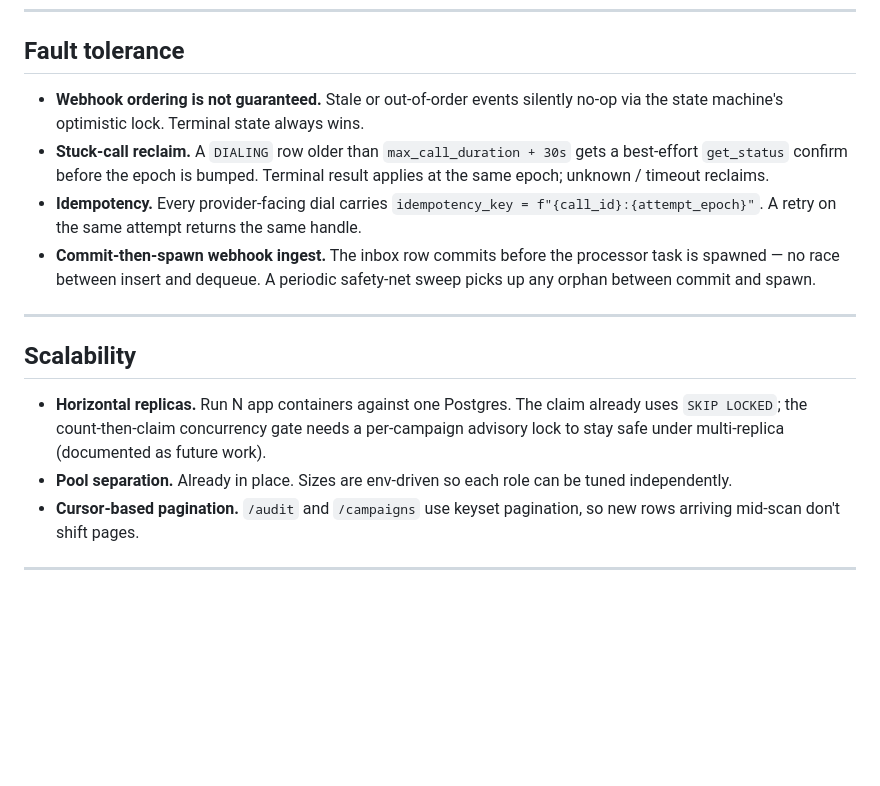
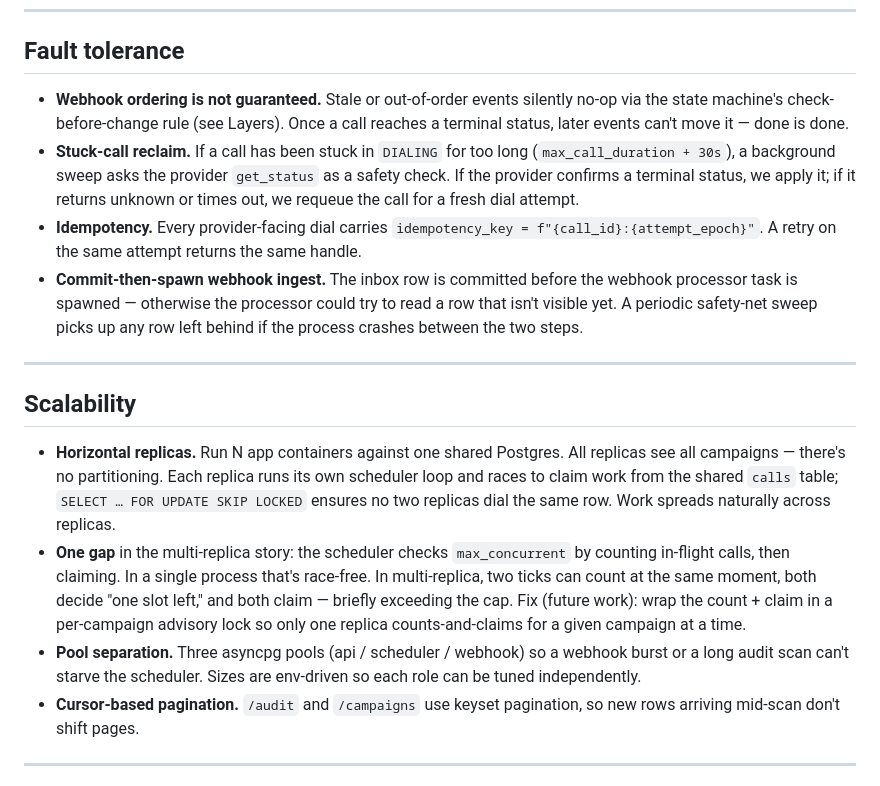
Before and after one commit to goeldivyam/nurix-takehome, a Markdown page: README.md, the part around the change. GitHub-like rendering; blank space fills up the shorter version.

Commit message:
Rewrite Fault tolerance and Scalability for plain-English clarity
Fault tolerance:
- Webhook ordering bullet: drop "optimistic lock" jargon and align
  with the Layers section's check-before-change phrasing. Replace
  "terminal state always wins" with "done is done" so a skimmer sees
  the rule, not the vocabulary.
- Stuck-call reclaim bullet: rewrite without "epoch". Spell out the
  branch: if provider confirms terminal, apply it; on unknown or
  timeout, requeue.
- Commit-then-spawn bullet: disambiguate "processor" as "webhook
  processor" so it isn't confused with the scheduler, and name the
  failure mode in one clause ("could try to read a row that isn't
  visible yet") rather than hinting at it.

Scalability:
- Horizontal-replicas bullet: split into two bullets. First names
  the scaling model explicitly (no partitioning, all replicas race
  to claim via SKIP LOCKED). Second isolates the one known gap
  (concurrency gate count-then-claim under multi-replica) with the
  advisory-lock fix as future work. A reviewer now sees both the
  strength and the honest limit without parsing one runon sentence.
- Pool separation bullet: name the three pools (api / scheduler /
  webhook) and the starvation they prevent, rather than the previous
  terse "already in place" that a reviewer couldn't evaluate.

Co-Authored-By: Claude Opus 4.7 (1M context) <noreply@anthropic.com>

```diff
--- a/README.md
+++ b/README.md
@@ -122,17 +122,18 @@ Calls retry on outcomes that might succeed on redial; they fail hard on outcomes
 
 ## Fault tolerance
 
-- **Webhook ordering is not guaranteed.** Stale or out-of-order events silently no-op via the state machine's optimistic lock. Terminal state always wins.
-- **Stuck-call reclaim.** A `DIALING` row older than `max_call_duration + 30s` gets a best-effort `get_status` confirm before the epoch is bumped. Terminal result applies at the same epoch; unknown / timeout reclaims.
+- **Webhook ordering is not guaranteed.** Stale or out-of-order events silently no-op via the state machine's check-before-change rule (see Layers). Once a call reaches a terminal status, later events can't move it — done is done.
+- **Stuck-call reclaim.** If a call has been stuck in `DIALING` for too long (`max_call_duration + 30s`), a background sweep asks the provider `get_status` as a safety check. If the provider confirms a terminal status, we apply it; if it returns unknown or times out, we requeue the call for a fresh dial attempt.
 - **Idempotency.** Every provider-facing dial carries `idempotency_key = f"{call_id}:{attempt_epoch}"`. A retry on the same attempt returns the same handle.
-- **Commit-then-spawn webhook ingest.** The inbox row commits before the processor task is spawned — no race between insert and dequeue. A periodic safety-net sweep picks up any orphan between commit and spawn.
+- **Commit-then-spawn webhook ingest.** The inbox row is committed before the webhook processor task is spawned — otherwise the processor could try to read a row that isn't visible yet. A periodic safety-net sweep picks up any row left behind if the process crashes between the two steps.
 
 ---
 
 ## Scalability
 
-- **Horizontal replicas.** Run N app containers against one Postgres. The claim already uses `SKIP LOCKED`; the count-then-claim concurrency gate needs a per-campaign advisory lock to stay safe under multi-replica (documented as future work).
-- **Pool separation.** Already in place. Sizes are env-driven so each role can be tuned independently.
+- **Horizontal replicas.** Run N app containers against one shared Postgres. All replicas see all campaigns — there's no partitioning. Each replica runs its own scheduler loop and races to claim work from the shared `calls` table; `SELECT … FOR UPDATE SKIP LOCKED` ensures no two replicas dial the same row. Work spreads naturally across replicas.
+- **One gap** in the multi-replica story: the scheduler checks `max_concurrent` by counting in-flight calls, then claiming. In a single process that's race-free. In multi-replica, two ticks can count at the same moment, both decide "one slot left," and both claim — briefly exceeding the cap. Fix (future work): wrap the count + claim in a per-campaign advisory lock so only one replica counts-and-claims for a given campaign at a time.
+- **Pool separation.** Three asyncpg pools (api / scheduler / webhook) so a webhook burst or a long audit scan can't starve the scheduler. Sizes are env-driven so each role can be tuned independently.
 - **Cursor-based pagination.** `/audit` and `/campaigns` use keyset pagination, so new rows arriving mid-scan don't shift pages.
 
 ---
```
